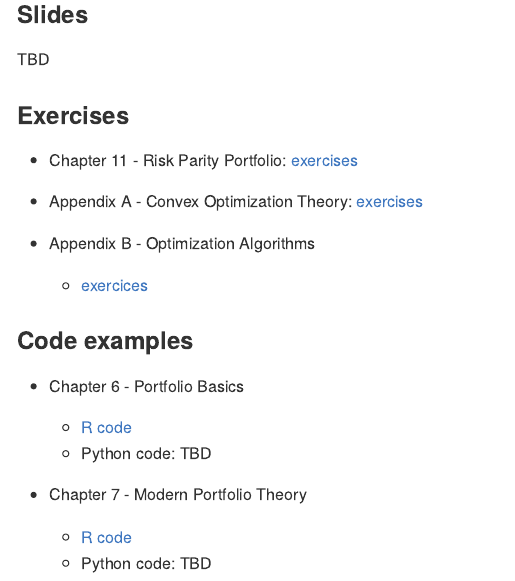
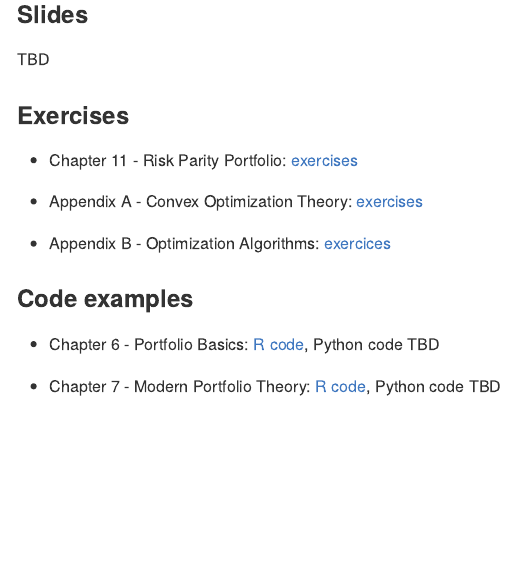
Before and after one commit to dppalomar/pob, an R Markdown document (README.Rmd): the page in a window 1100 px wide, from 1080 px down. The pictures show the output file README.md that the author committed with the source, drawn offline in the style of GitHub.

Commit message:
Tidying up

```diff
--- a/README.Rmd
+++ b/README.Rmd
@@ -1,10 +1,10 @@
 ---
 output:
+  md_document:
+    variant: markdown_github
   html_document:
     variant: markdown_github
     keep_md: true
-  md_document:
-    variant: markdown_github
 ---
 
 <!-- README.md is generated from README.Rmd. Please edit that file -->
@@ -64,18 +64,13 @@ TBD
 
 - Appendix A - Convex Optimization Theory: [exercises](exercises/appA-exercises.pdf)
 
-- Appendix B - Optimization Algorithms
-  + [exercices](exercises/appB-exercises.pdf)
+- Appendix B - Optimization Algorithms: [exercices](exercises/appB-exercises.pdf)
 
 
 
 
 ### Code examples
 
-- Chapter 6 - Portfolio Basics
-  + [R code](https://raw.githack.com/dppalomar/pob/master/code_examples/R/ch6-R.html)
-  + Python code: TBD
+- Chapter 6 - Portfolio Basics: [R code](https://raw.githack.com/dppalomar/pob/master/code_examples/R/ch6-R.html), Python code TBD
 
-- Chapter 7 - Modern Portfolio Theory
-  + [R code](https://raw.githack.com/dppalomar/pob/master/code_examples/R/ch7-R.html)
-  + Python code: TBD
+- Chapter 7 - Modern Portfolio Theory: [R code](https://raw.githack.com/dppalomar/pob/master/code_examples/R/ch7-R.html), Python code TBD
```
Also changed, not shown: README.md.
